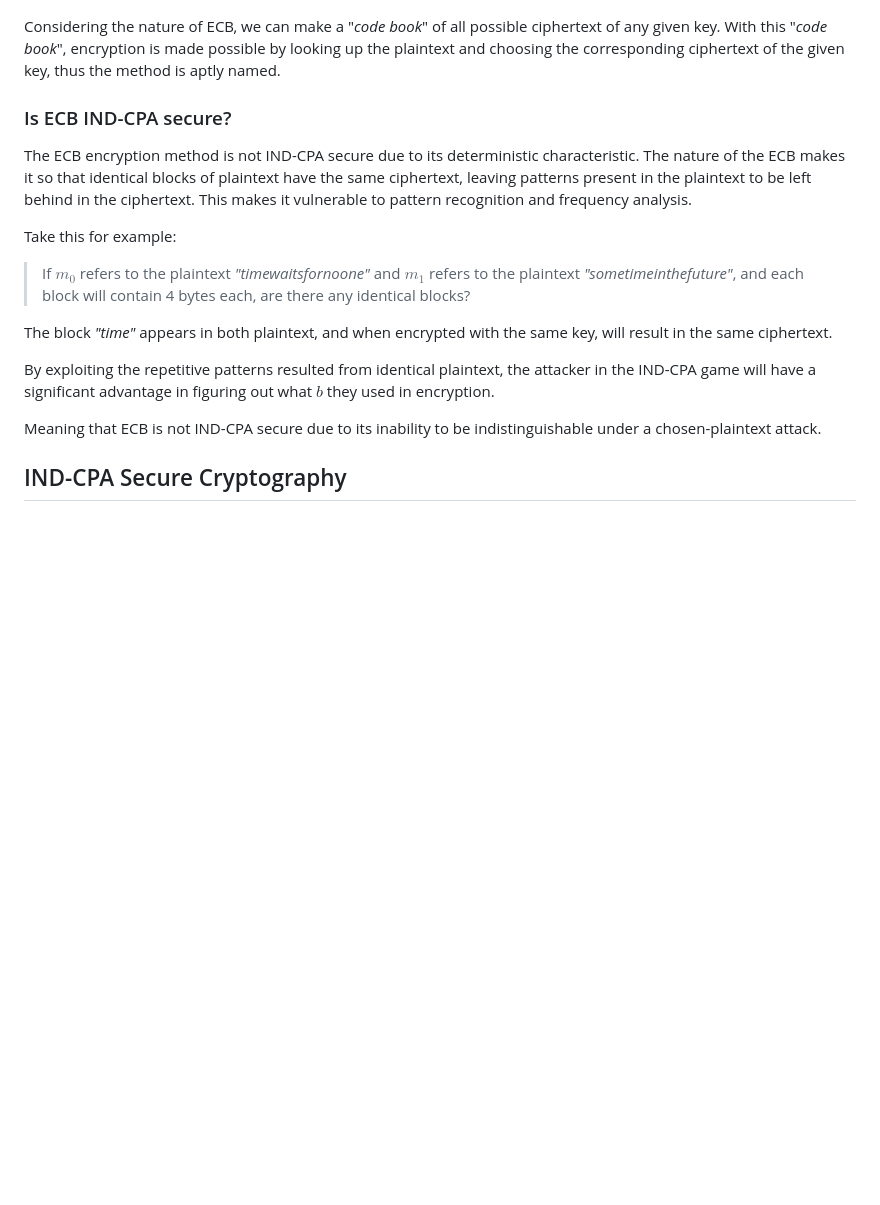
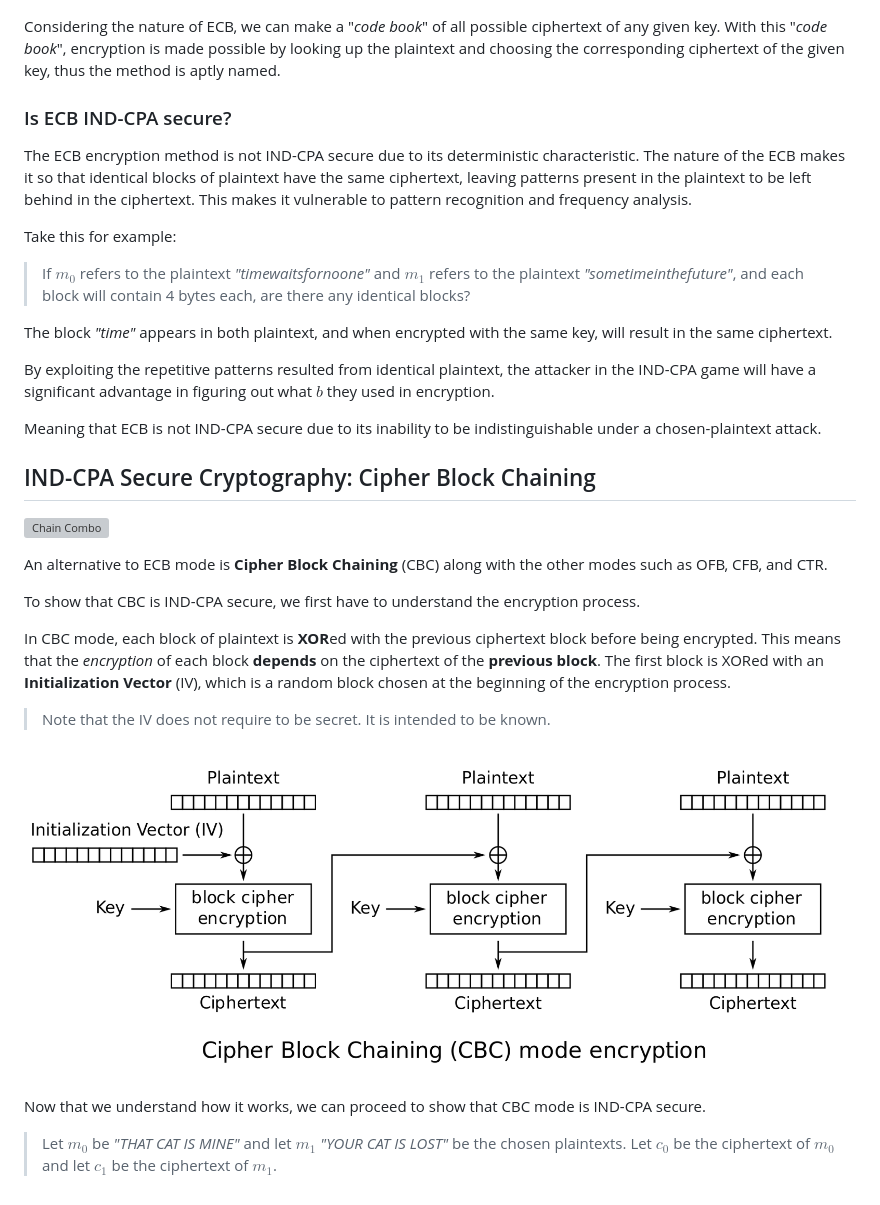
Before and after one commit to MingoMango17/CMSC134-Writeups, a Markdown page: Writeup 1/writeup.md, the part around the change printed below. Drawn GitHub-style; pictures changed too: Writeup 1/CBC_encryption.png (added); blank space fills up the shorter version; grey boxes are pictures that could not be loaded.

Commit message:
[Writeup 1] continuation for cpa secure alternative

```diff
--- a/Writeup 1/writeup.md
+++ b/Writeup 1/writeup.md
@@ -52,20 +54,41 @@ It splits the plaintext into different blocks of the same size, usually 16 bytes
 
 ![ECB Encryption](./ECB_encrypt.png)
 
-Considering the nature of ECB, we can make a "*code book*" of all possible ciphertext of any given key. With this "*code book*", encryption is made possible by looking up the plaintext and choosing the corresponding ciphertext of the given key, thus the method is aptly named.
+Considering the nature of ECB, we can make a "_code book_" of all possible ciphertext of any given key. With this "_code book_", encryption is made possible by looking up the plaintext and choosing the corresponding ciphertext of the given key, thus the method is aptly named.
 
 ### Is ECB IND-CPA secure?
 
-The ECB encryption method is not IND-CPA secure due to its deterministic characteristic. The nature of the ECB makes it so that identical blocks of plaintext have the same ciphertext, leaving patterns present in the plaintext to be left behind in the ciphertext. This makes it vulnerable to pattern recognition and frequency analysis.
+The ECB encryption method is not IND-CPA secure due to its deterministic characteristic.
+The nature of the ECB makes it so that identical blocks of plaintext have the same ciphertext, leaving patterns present in the plaintext to be left behind in the ciphertext.
+This makes it vulnerable to pattern recognition and frequency analysis.
 
 Take this for example:
 
-> If $m_0$ refers to the plaintext *"timewaitsfornoone"* and $m_1$ refers to the plaintext *"sometimeinthefuture"*, and each block will contain 4 bytes each, are there any identical blocks?
+> If $m_0$ refers to the plaintext _"timewaitsfornoone"_ and $m_1$ refers to the plaintext _"sometimeinthefuture"_, and each block will contain 4 bytes each, are there any identical blocks?
 
-The block *"time"* appears in both plaintext, and when encrypted with the same key, will result in the same ciphertext.
+The block _"time"_ appears in both plaintext, and when encrypted with the same key, will result in the same ciphertext.
 
 By exploiting the repetitive patterns resulted from identical plaintext, the attacker in the IND-CPA game will have a significant advantage in figuring out what $b$ they used in encryption.
 
 Meaning that ECB is not IND-CPA secure due to its inability to be indistinguishable under a chosen-plaintext attack.
 
-## IND-CPA Secure Cryptography
+## IND-CPA Secure Cryptography: Cipher Block Chaining
+
+![Chain Combo](./knowledge.gif)
+
+An alternative to ECB mode is **Cipher Block Chaining** (CBC) along with the other modes such as OFB, CFB, and CTR.
+
+To show that CBC is IND-CPA secure, we first have to understand the encryption process.
+
+In CBC mode, each block of plaintext is **XOR**ed with the previous ciphertext block before being encrypted.
+This means that the _encryption_ of each block **depends** on the ciphertext of the **previous block**.
+The first block is XORed with an **Initialization Vector** (IV), which is a random block chosen at the beginning of the encryption process.
+
+> Note that the IV does not require to be secret. It is intended to be known.
+
+![CBC Encryption](./CBC_encryption.png)
+
+Now that we understand how it works, we can proceed to show that CBC mode is IND-CPA secure.
+
+> Let $m_0$ be _"THAT CAT IS MINE"_ and let $m_1$ _"YOUR CAT IS LOST"_ be the chosen plaintexts.
+> Let $c_0$ be the ciphertext of $m_0$ and let $c_1$ be the ciphertext of $m_1$.
```
Also changed, not shown: other parts of Writeup 1/writeup.md (+4 -2 lines), 1 other file.
